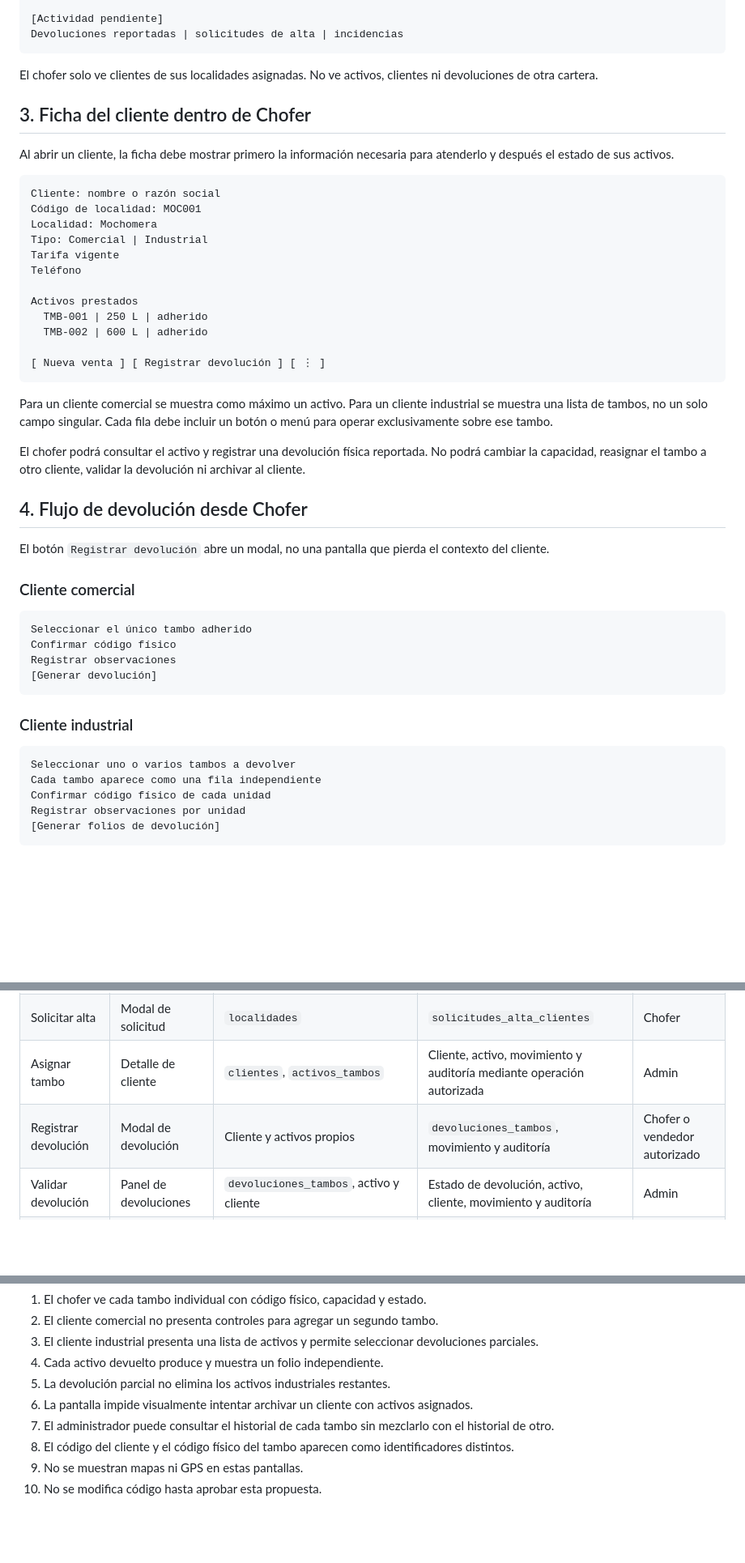
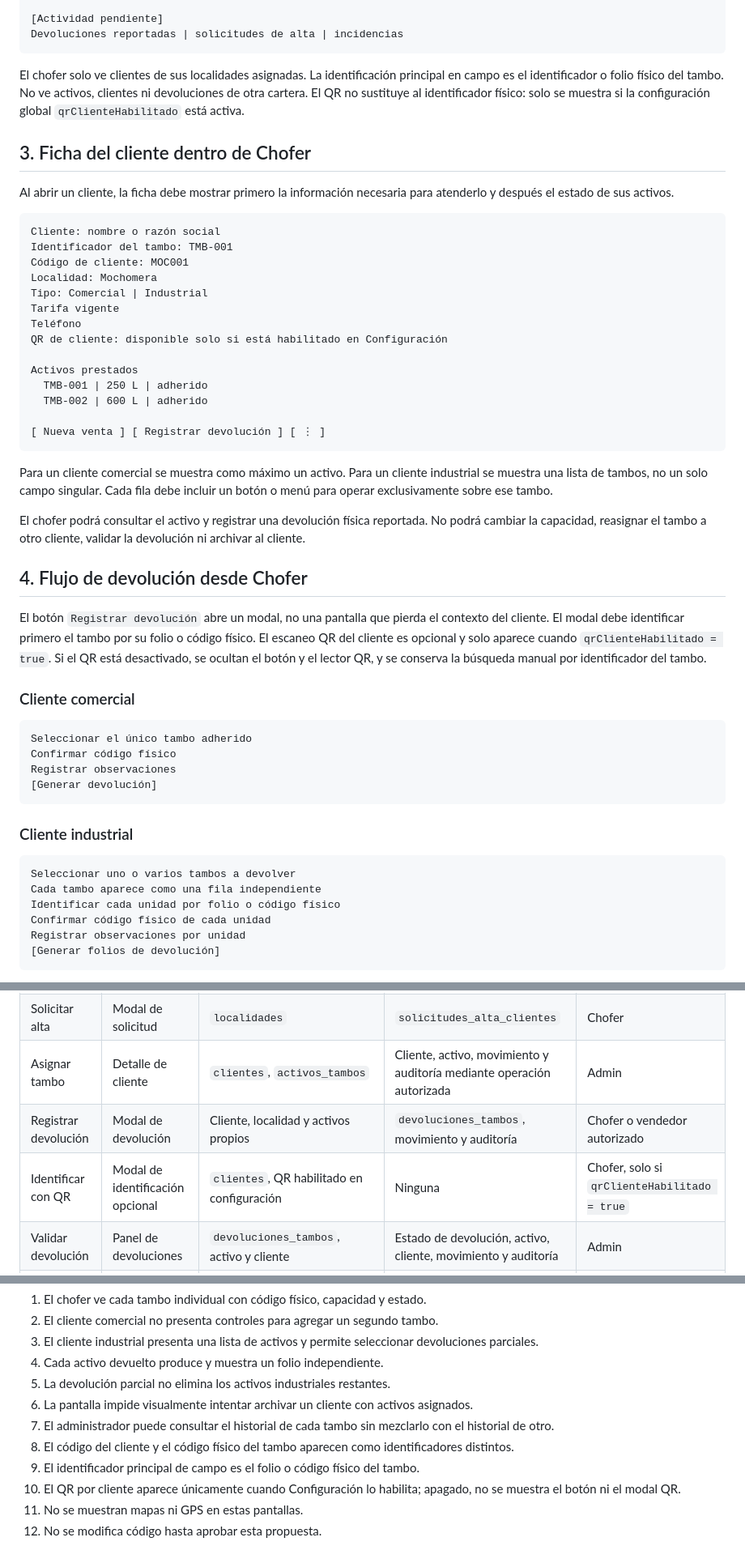
Before and after one commit to ShemaApp/INGEST, a Markdown page: .ingest/logic/pantallas-chofer-clientes-tambos.md, 3 parts joined by grey strips. Shown at 81% size. Rendered like a GitHub page; blank space fills up the shorter version.

Commit message:
docs: clarify tank identifier and optional client QR

````diff
--- a/.ingest/logic/pantallas-chofer-clientes-tambos.md
+++ b/.ingest/logic/pantallas-chofer-clientes-tambos.md
@@ -40,7 +40,7 @@ Nueva venta | Clientes | Créditos | Cerrar turno
 Devoluciones reportadas | solicitudes de alta | incidencias
 ```
 
-El chofer solo ve clientes de sus localidades asignadas. No ve activos, clientes ni devoluciones de otra cartera.
+El chofer solo ve clientes de sus localidades asignadas. La identificación principal en campo es el identificador o folio físico del tambo. No ve activos, clientes ni devoluciones de otra cartera. El QR no sustituye al identificador físico: solo se muestra si la configuración global `qrClienteHabilitado` está activa.
 
 ## 3. Ficha del cliente dentro de Chofer
 
@@ -48,11 +48,13 @@ Al abrir un cliente, la ficha debe mostrar primero la información necesaria par
 
 ```text
 Cliente: nombre o razón social
-Código de localidad: MOC001
+Identificador del tambo: TMB-001
+Código de cliente: MOC001
 Localidad: Mochomera
 Tipo: Comercial | Industrial
 Tarifa vigente
 Teléfono
+QR de cliente: disponible solo si está habilitado en Configuración
 
 Activos prestados
   TMB-001 | 250 L | adherido
@@ -67,7 +69,7 @@ El chofer podrá consultar el activo y registrar una devolución física reporta
 
 ## 4. Flujo de devolución desde Chofer
 
-El botón `Registrar devolución` abre un modal, no una pantalla que pierda el contexto del cliente.
+El botón `Registrar devolución` abre un modal, no una pantalla que pierda el contexto del cliente. El modal debe identificar primero el tambo por su folio o código físico. El escaneo QR del cliente es opcional y solo aparece cuando `qrClienteHabilitado = true`. Si el QR está desactivado, se ocultan el botón y el lector QR, y se conserva la búsqueda manual por identificador del tambo.
 
 ### Cliente comercial
 
@@ -83,6 +85,7 @@ Registrar observaciones
 ```text
 Seleccionar uno o varios tambos a devolver
 Cada tambo aparece como una fila independiente
+Identificar cada unidad por folio o código físico
 Confirmar código físico de cada unidad
 Registrar observaciones por unidad
 [Generar folios de devolución]
@@ -203,7 +206,8 @@ Para un cliente industrial, devolver uno de varios tambos no habilita el archiva
 | Ver cliente | Detalle de cliente | `clientes`, `activos_tambos`, `asignaciones_localidades` | Ninguna | Admin o chofer con alcance |
 | Solicitar alta | Modal de solicitud | `localidades` | `solicitudes_alta_clientes` | Chofer |
 | Asignar tambo | Detalle de cliente | `clientes`, `activos_tambos` | Cliente, activo, movimiento y auditoría mediante operación autorizada | Admin |
-| Registrar devolución | Modal de devolución | Cliente y activos propios | `devoluciones_tambos`, movimiento y auditoría | Chofer o vendedor autorizado |
+| Registrar devolución | Modal de devolución | Cliente, localidad y activos propios | `devoluciones_tambos`, movimiento y auditoría | Chofer o vendedor autorizado |
+| Identificar con QR | Modal de identificación opcional | `clientes`, QR habilitado en configuración | Ninguna | Chofer, solo si `qrClienteHabilitado = true` |
 | Validar devolución | Panel de devoluciones | `devoluciones_tambos`, activo y cliente | Estado de devolución, activo, cliente, movimiento y auditoría | Admin |
 | Agregar tambo industrial | Detalle de cliente | Cliente y activos disponibles | Cliente, activo, movimiento y auditoría | Admin |
 | Archivar cliente | Detalle de cliente | Cliente y activos adheridos | Estado del cliente y auditoría | Admin, solo sin activos |
@@ -225,5 +229,7 @@ Cuando no haya conexión, la pantalla puede conservar un borrador local de la de
 6. La pantalla impide visualmente intentar archivar un cliente con activos asignados.
 7. El administrador puede consultar el historial de cada tambo sin mezclarlo con el historial de otro.
 8. El código del cliente y el código físico del tambo aparecen como identificadores distintos.
-9. No se muestran mapas ni GPS en estas pantallas.
-10. No se modifica código hasta aprobar esta propuesta.
+9. El identificador principal de campo es el folio o código físico del tambo.
+10. El QR por cliente aparece únicamente cuando Configuración lo habilita; apagado, no se muestra el botón ni el modal QR.
+11. No se muestran mapas ni GPS en estas pantallas.
+12. No se modifica código hasta aprobar esta propuesta.
````
Also changed, not shown: other parts of .ingest/logic/pantallas-chofer-clientes-tambos.md (+1 -1 lines).
